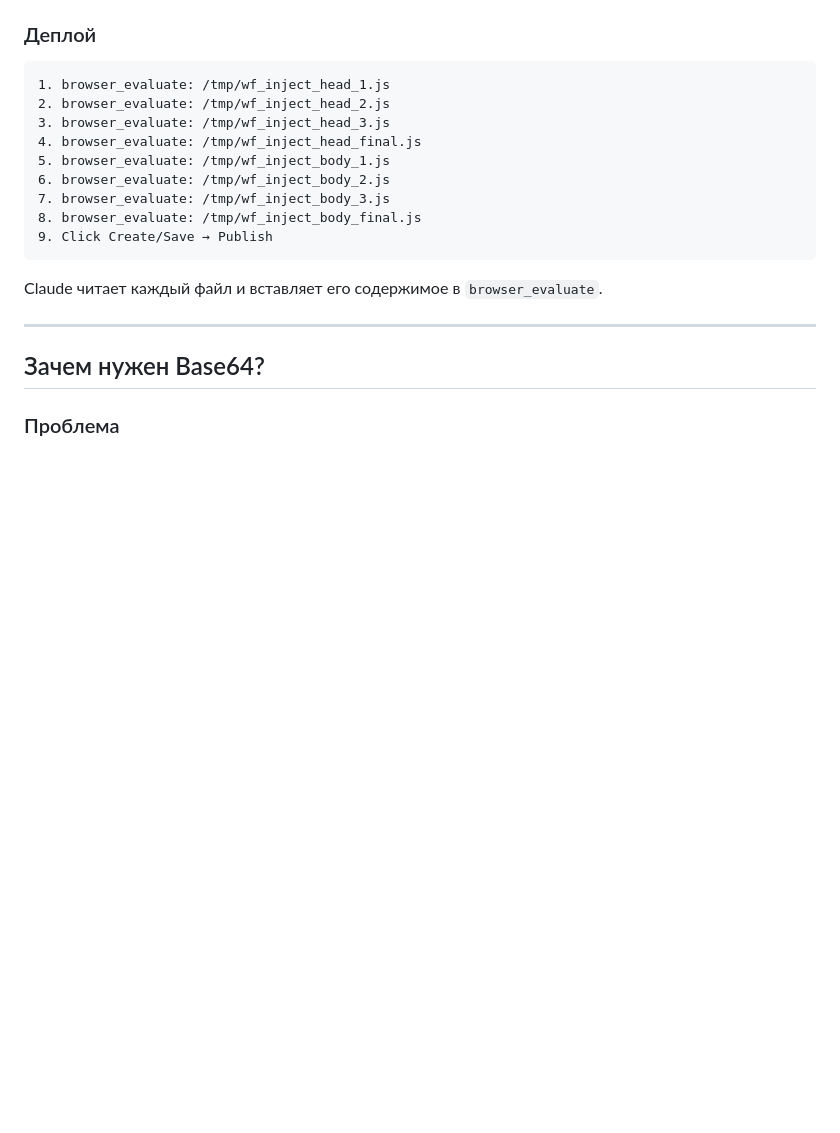
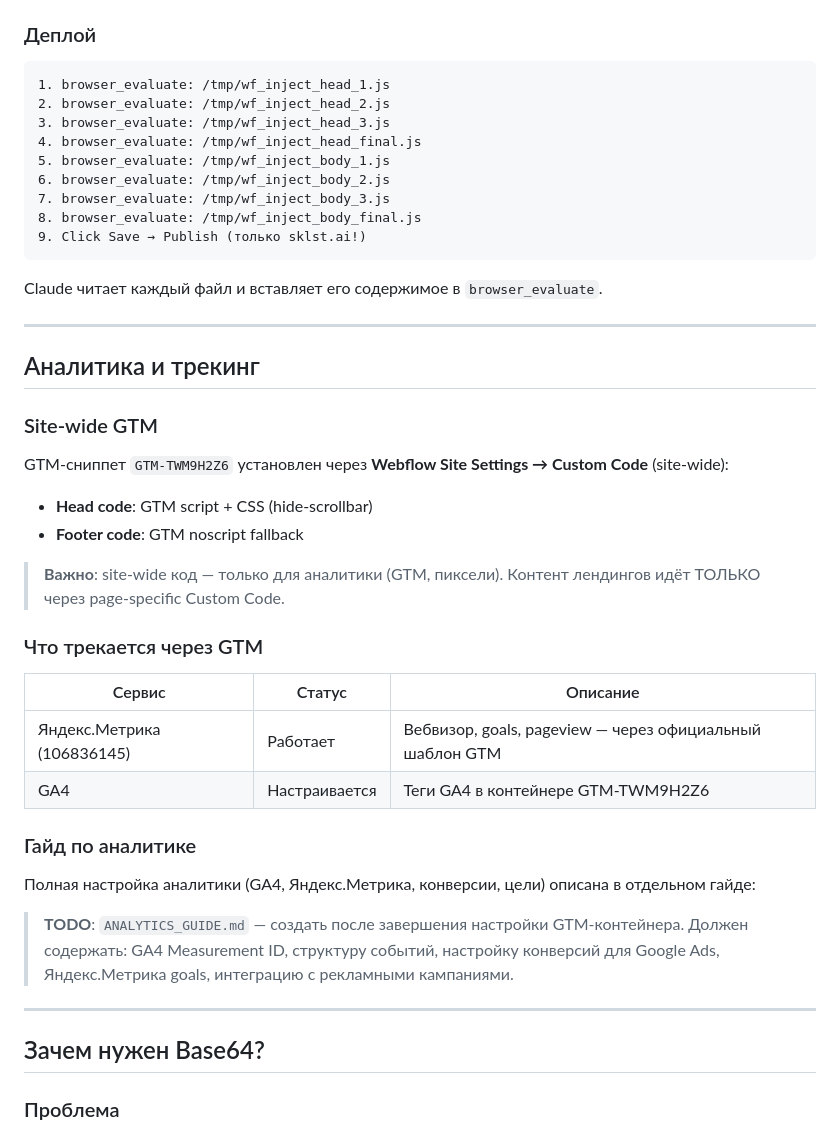
Before and after one commit to kobzevvv/skillset-landing-pages, a Markdown page: DEPLOY_GUIDE.md, the part around one of its changes. Drawn GitHub-style; blank space fills up the shorter version.

````diff
--- a/DEPLOY_GUIDE.md
+++ b/DEPLOY_GUIDE.md
@@ -97,10 +120,37 @@ Claude выполняет **один** `browser_evaluate`:
 6. browser_evaluate: /tmp/wf_inject_body_2.js
 7. browser_evaluate: /tmp/wf_inject_body_3.js
 8. browser_evaluate: /tmp/wf_inject_body_final.js
-9. Click Create/Save → Publish
+9. Click Save → Publish (только sklst.ai!)
 ```
 
 Claude читает каждый файл и вставляет его содержимое в `browser_evaluate`.
+
+---
+
+## Аналитика и трекинг
+
+### Site-wide GTM
+
+GTM-сниппет `GTM-TWM9H2Z6` установлен через **Webflow Site Settings → Custom Code** (site-wide):
+
+- **Head code**: GTM script + CSS (hide-scrollbar)
+- **Footer code**: GTM noscript fallback
+
+> **Важно**: site-wide код — только для аналитики (GTM, пиксели). Контент лендингов идёт ТОЛЬКО через page-specific Custom Code.
+
+### Что трекается через GTM
+
+| Сервис | Статус | Описание |
+|--------|--------|----------|
+| Яндекс.Метрика (106836145) | Работает | Вебвизор, goals, pageview — через официальный шаблон GTM |
+| GA4 | Настраивается | Теги GA4 в контейнере GTM-TWM9H2Z6 |
+
+### Гайд по аналитике
+
+Полная настройка аналитики (GA4, Яндекс.Метрика, конверсии, цели) описана в отдельном гайде:
+
+> **TODO**: `ANALYTICS_GUIDE.md` — создать после завершения настройки GTM-контейнера.
+> Должен содержать: GA4 Measurement ID, структуру событий, настройку конверсий для Google Ads, Яндекс.Метрика goals, интеграцию с рекламными кампаниями.
 
 ---
 
````
Also changed, not shown: other parts of DEPLOY_GUIDE.md (+57 -27 lines).
